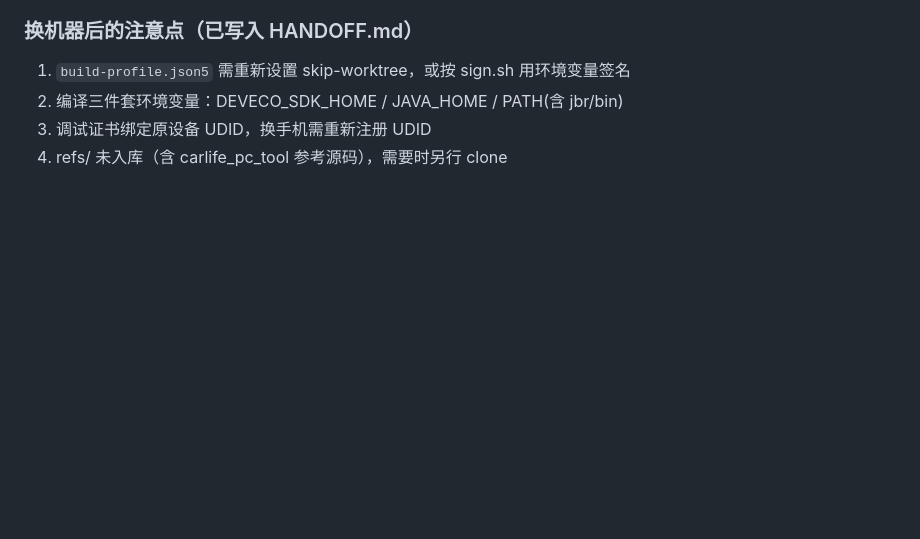
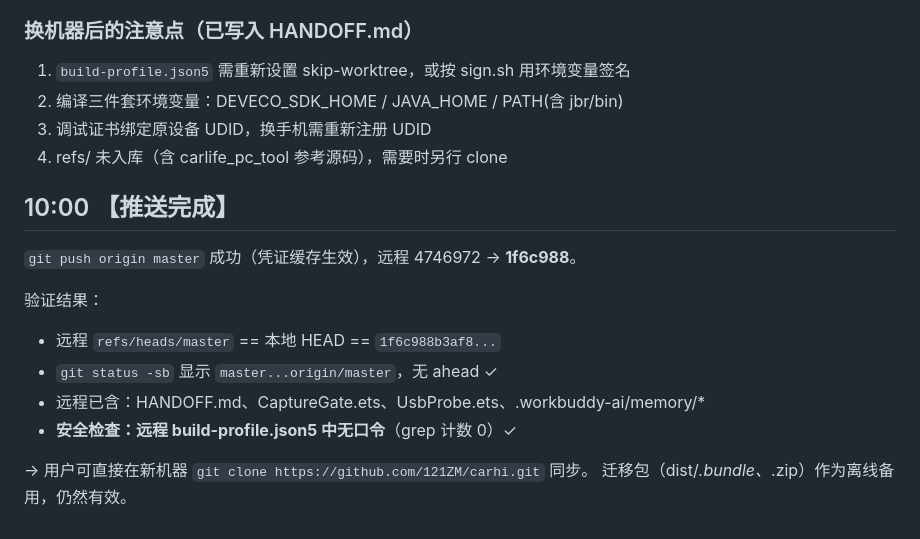
Before and after one commit to 121ZM/carhi, a Markdown page: .workbuddy-ai/memory/2026-10-12.md, the part around the change. GitHub-like rendering; blank space fills up the shorter version.

Commit message:
docs: 记录推送完成

```diff
--- a/.workbuddy-ai/memory/2026-10-12.md
+++ b/.workbuddy-ai/memory/2026-10-12.md
@@ -113,3 +113,15 @@ bundle 已实测可 clone，HANDOFF.md 与 .workbuddy-ai/memory/ 均在。
 2. 编译三件套环境变量：DEVECO_SDK_HOME / JAVA_HOME / PATH(含 jbr/bin)
 3. 调试证书绑定原设备 UDID，换手机需重新注册 UDID
 4. refs/ 未入库（含 carlife_pc_tool 参考源码），需要时另行 clone
+
+## 10:00 【推送完成】
+`git push origin master` 成功（凭证缓存生效），远程 4746972 → **1f6c988**。
+
+验证结果：
+- 远程 `refs/heads/master` == 本地 HEAD == `1f6c988b3af8...`
+- `git status -sb` 显示 `master...origin/master`，无 ahead ✓
+- 远程已含：HANDOFF.md、CaptureGate.ets、UsbProbe.ets、.workbuddy-ai/memory/*
+- **安全检查：远程 build-profile.json5 中无口令**（grep 计数 0）✓
+
+→ 用户可直接在新机器 `git clone https://github.com/121ZM/carhi.git` 同步。
+   迁移包（dist/*.bundle、*.zip）作为离线备用，仍然有效。
```
